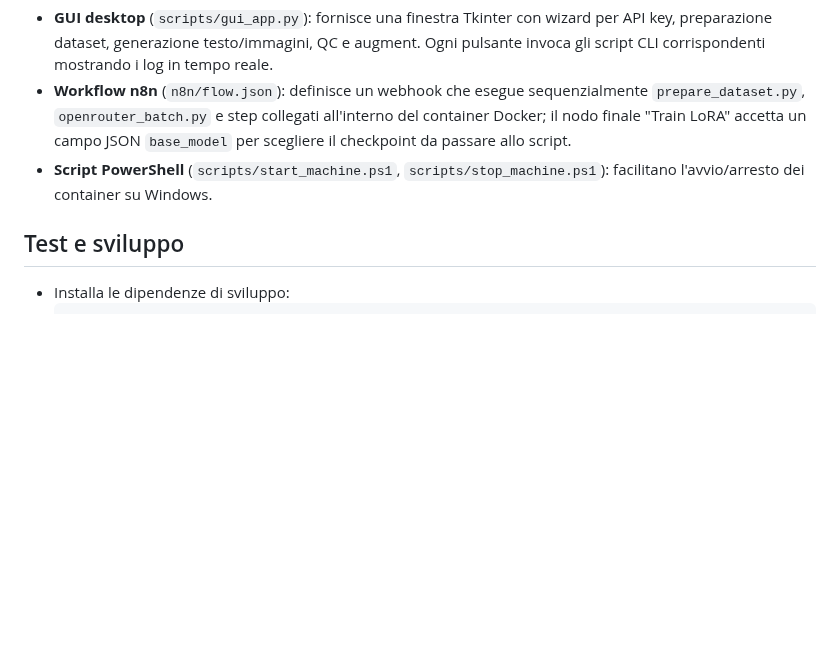
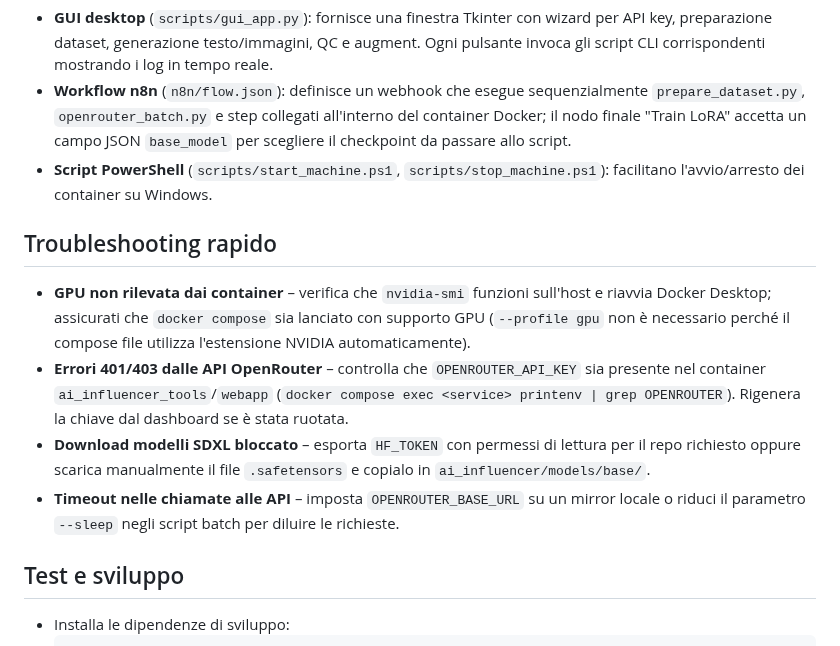
Before and after one commit to DegrassiAaron/InfluencerAi, a Markdown page: README.md, the part around one of its changes. Drawn GitHub-style; blank space fills up the shorter version.

````diff
--- a/README.md
+++ b/README.md
@@ -246,6 +262,12 @@ ai_influencer/
 - **Workflow n8n** (`n8n/flow.json`): definisce un webhook che esegue sequenzialmente `prepare_dataset.py`, `openrouter_batch.py` e step collegati all'interno del container Docker; il nodo finale "Train LoRA" accetta un campo JSON `base_model` per scegliere il checkpoint da passare allo script.
 - **Script PowerShell** (`scripts/start_machine.ps1`, `scripts/stop_machine.ps1`): facilitano l'avvio/arresto dei container su Windows.
 
+## Troubleshooting rapido
+- **GPU non rilevata dai container** – verifica che `nvidia-smi` funzioni sull'host e riavvia Docker Desktop; assicurati che `docker compose` sia lanciato con supporto GPU (`--profile gpu` non è necessario perché il compose file utilizza l'estensione NVIDIA automaticamente).
+- **Errori 401/403 dalle API OpenRouter** – controlla che `OPENROUTER_API_KEY` sia presente nel container `ai_influencer_tools`/`webapp` (`docker compose exec <service> printenv | grep OPENROUTER`). Rigenera la chiave dal dashboard se è stata ruotata.
+- **Download modelli SDXL bloccato** – esporta `HF_TOKEN` con permessi di lettura per il repo richiesto oppure scarica manualmente il file `.safetensors` e copialo in `ai_influencer/models/base/`.
+- **Timeout nelle chiamate alle API** – imposta `OPENROUTER_BASE_URL` su un mirror locale o riduci il parametro `--sleep` negli script batch per diluire le richieste.
+
 ## Test e sviluppo
 - Installa le dipendenze di sviluppo:
   ```bash
````
Also changed, not shown: other parts of README.md (+16 -0 lines).
